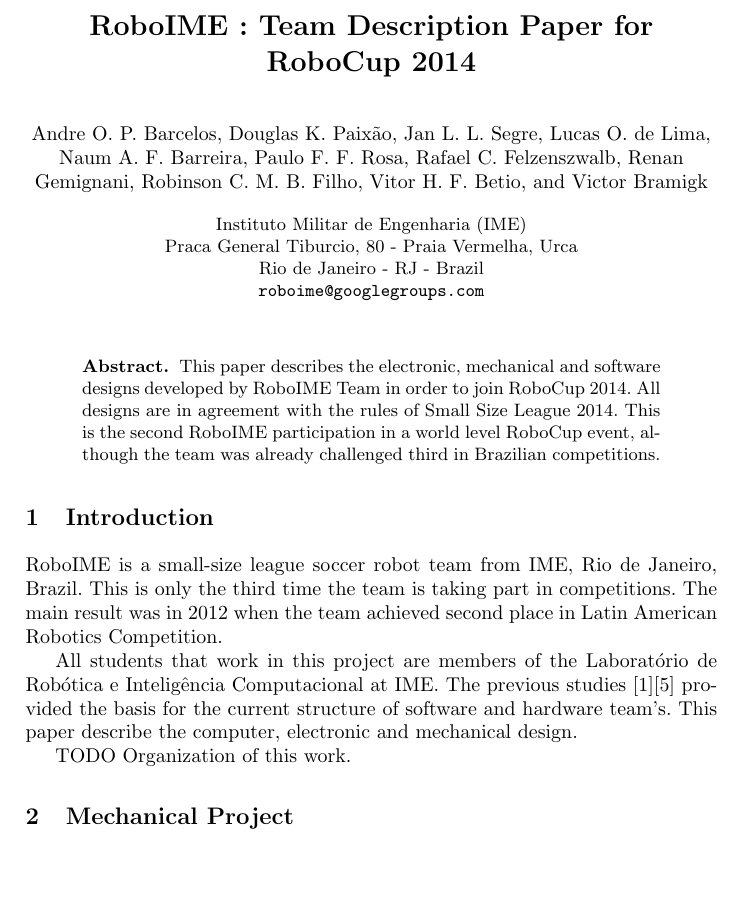
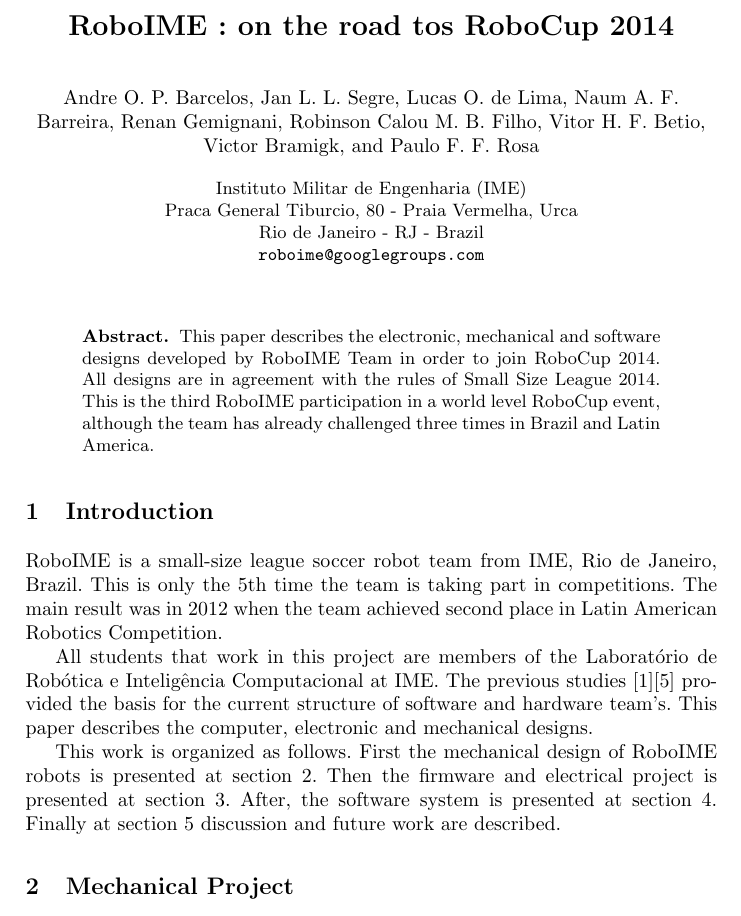
Before and after one commit to roboime/roboime-tdp, a LaTeX paper (roboime-tdp.tex, which reads src/abstract.tex, src/introduction.tex): part of page 1 of 7 before the commit and part of page 1 of 6 after it, cut at the place of the change, the shorter picture padded with empty space. Compiled offline with pdfLaTeX.

Commit message:
Introduction, Embedded System and Discussion update

```diff
--- a/roboime-tdp.tex
+++ b/roboime-tdp.tex
@@ -6,19 +6,17 @@
 \usepackage[utf8]{inputenc}
 
 \begin{document}
-\title{RoboIME : Team Description Paper for RoboCup 2014}
+\title{RoboIME : on the road tos RoboCup 2014}
 \author{
  Andre O. P. Barcelos \and
- Douglas K. Paixão \and
  Jan L. L. Segre \and
  Lucas O. de Lima \and
  Naum A. F. Barreira \and
- Paulo F. F. Rosa \and
- Rafael C. Felzenszwalb \and
  Renan Gemignani \and
- Robinson C. M. B. Filho \and
+ Robinson Calou M. B. Filho \and
  Vitor H. F. Betio \and
- Victor Bramigk
+ Victor Bramigk \and
+ Paulo F. F. Rosa
 }
 
 \institute{Instituto Militar de Engenharia (IME) \\ Praca General Tiburcio, 80 - Praia Vermelha, Urca \\ Rio de Janeiro - RJ - Brazil \\ \email{roboime@googlegroups.com}}
--- a/src/abstract.tex
+++ b/src/abstract.tex
@@ -1,6 +1,6 @@
 \begin{abstract}
 This paper describes the electronic, mechanical and software designs developed by RoboIME
 Team in order to join RoboCup 2014. All designs are in agreement with the rules of Small
-Size League 2014. This is the second RoboIME participation in a world level RoboCup event,
-although the team was already challenged third in Brazilian competitions.
+Size League 2014. This is the third RoboIME participation in a world level RoboCup event,
+although the team has already challenged three times in Brazil and Latin America.
 \end{abstract}
--- a/src/introduction.tex
+++ b/src/introduction.tex
@@ -1,11 +1,11 @@
 \section{Introduction}
     RoboIME is a small-size league soccer robot team from IME, Rio de Janeiro, Brazil. This
-is only the third time the team is taking part in competitions. The main result was in 2012
+is only the 5th time the team is taking part in competitions. The main result was in 2012
 when the team achieved second place in Latin American Robotics Competition.
 
 All students that work in this project are members of the Laboratório de Robótica e
 Inteligência Computacional at IME. The previous studies \cite{alexandre}\cite{marco} provided
-the basis for the current structure of software and hardware team's. This paper describe the
-computer, electronic and mechanical design.
+the basis for the current structure of software and hardware team's. This paper describes the
+computer, electronic and mechanical designs.
 
-TODO Organization of this work.
+This work is organized as follows. First the mechanical design of RoboIME robots is presented at section \ref{mec_sec}. Then the firmware and electrical project is presented at section \ref{emb_sys_sec}. After, the software system is presented at section \ref{soft_sys_sec}. Finally at section \ref{dic_fut_sec} discussion and future work are described.
```
Also changed, not shown: src/acknowledgements.tex (+1 -1 lines), src/discussion.tex (+3 -5 lines), src/embedded_system.tex (+6 -6 lines), src/mechanics.tex (+6 -6 lines), src/software.tex (+4 -4 lines).
